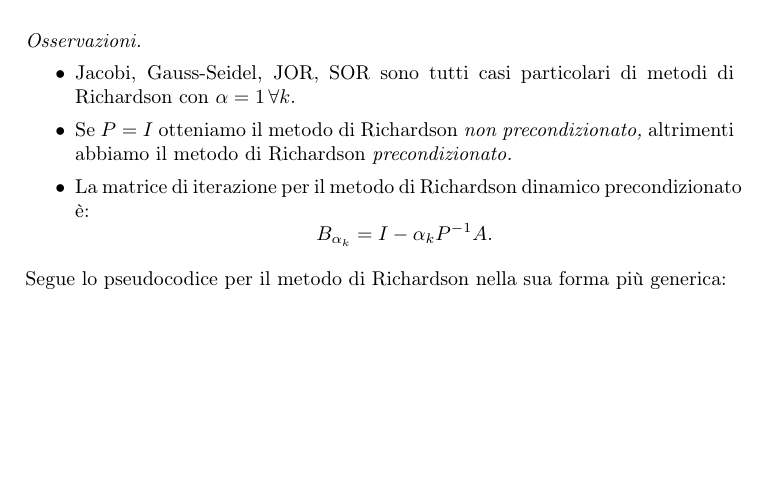
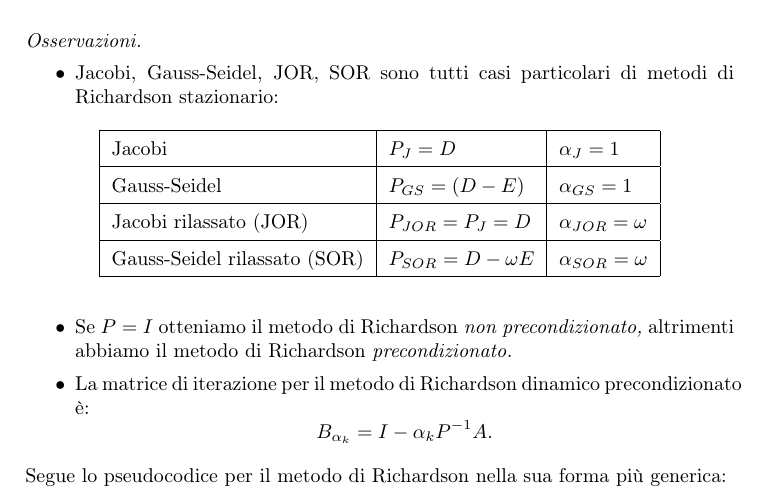
Before and after one commit to fubinitonelli/matematica-numerica, a LaTeX thesis (main.tex, which reads capitoli/03-sistemi-metodi-iterativi.tex): part of page 54 of 176, cut so that both start at the same text, the shorter picture padded with empty space. Compiled offline with pdfLaTeX.

Commit message:
Specifica schemi di Richardson per metodi iterativi

```diff
--- a/capitoli/03-sistemi-metodi-iterativi.tex
+++ b/capitoli/03-sistemi-metodi-iterativi.tex
@@ -557,12 +557,23 @@ A seconda che il parametro per cui moltiplichiamo sia costante o dipenda dall'it
 \end{equation*}
 \item \textit{Metodo di Richardson dinamico}:
 \begin{equation*}
-\x^{( k+1)} =\x^{(k)} +\alpha _{k} P^{-1}\mathbf{r}^{(k)}.
+\mathbf x^{( k+1)} =\mathbf x^{(k)} +\alpha _{k} P^{-1}\mathbf{r}^{(k)}.
 \end{equation*}
 \end{itemize}
 \textit{Osservazioni.}
 \begin{itemize}
-\item Jacobi, Gauss-Seidel, JOR, SOR sono tutti casi particolari di metodi di Richardson con $\alpha =1 \, \forall k$.
+\item Jacobi, Gauss-Seidel, JOR, SOR sono tutti casi particolari di metodi di Richardson stazionario:
+\begin{table}[H]
+  \centering
+  \def\arraystretch{1.5}
+  \begin{tabular}{|l|l|l|}
+    \hline
+    Jacobi                       & $P_{J} =D$& $\alpha_{J} =1$\\ \hline
+    Gauss-Seidel                 & $P_{GS} =( D-E)$ & $\alpha_{GS}=1$ \\ \hline
+    Jacobi rilassato (JOR)       & $P_{JOR}=P_J=D$ & $\alpha_{JOR}=\omega$ \\ \hline
+    Gauss-Seidel rilassato (SOR) & $P_{SOR}=D-\omega E$ & $\alpha_{SOR}=\omega$ \\ \hline
+  \end{tabular}
+\end{table}
 \item Se $P=I$ otteniamo il metodo di Richardson \textit{non precondizionato,} altrimenti abbiamo il metodo di Richardson \textit{precondizionato.}
 \item La matrice di iterazione per il metodo di Richardson dinamico precondizionato è:
 \begin{equation*}
```
Also changed, not shown: capitoli/03-sistemi-metodi-iterativi.tex (2 more changed lines).
